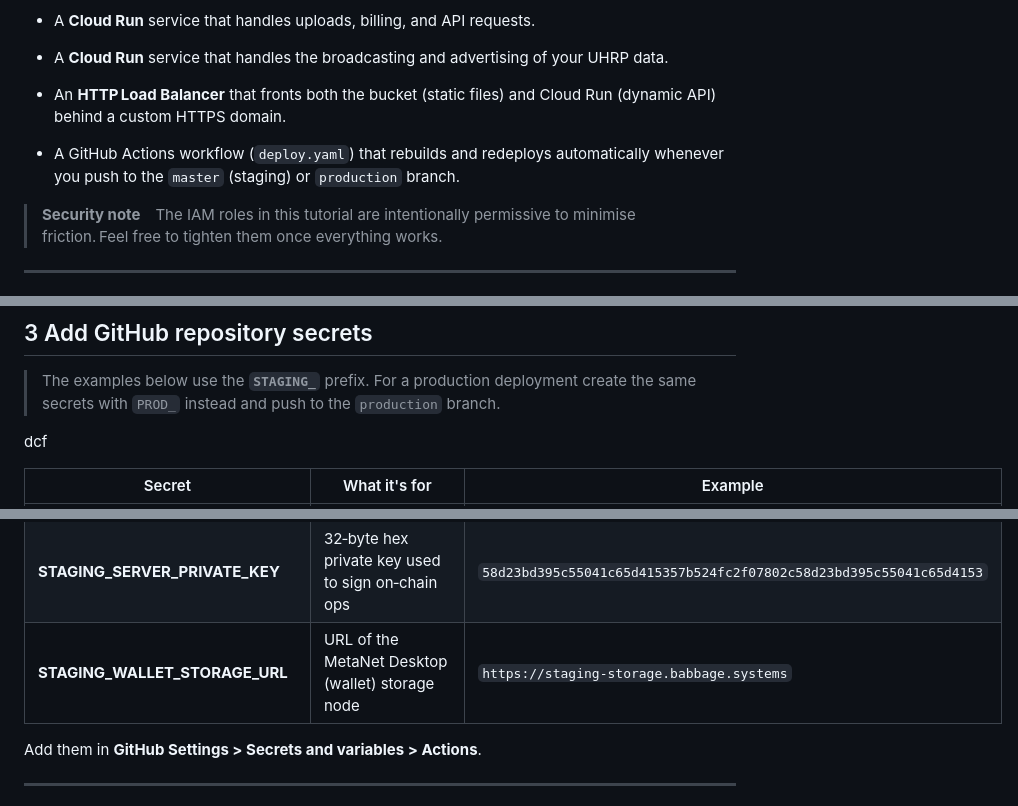
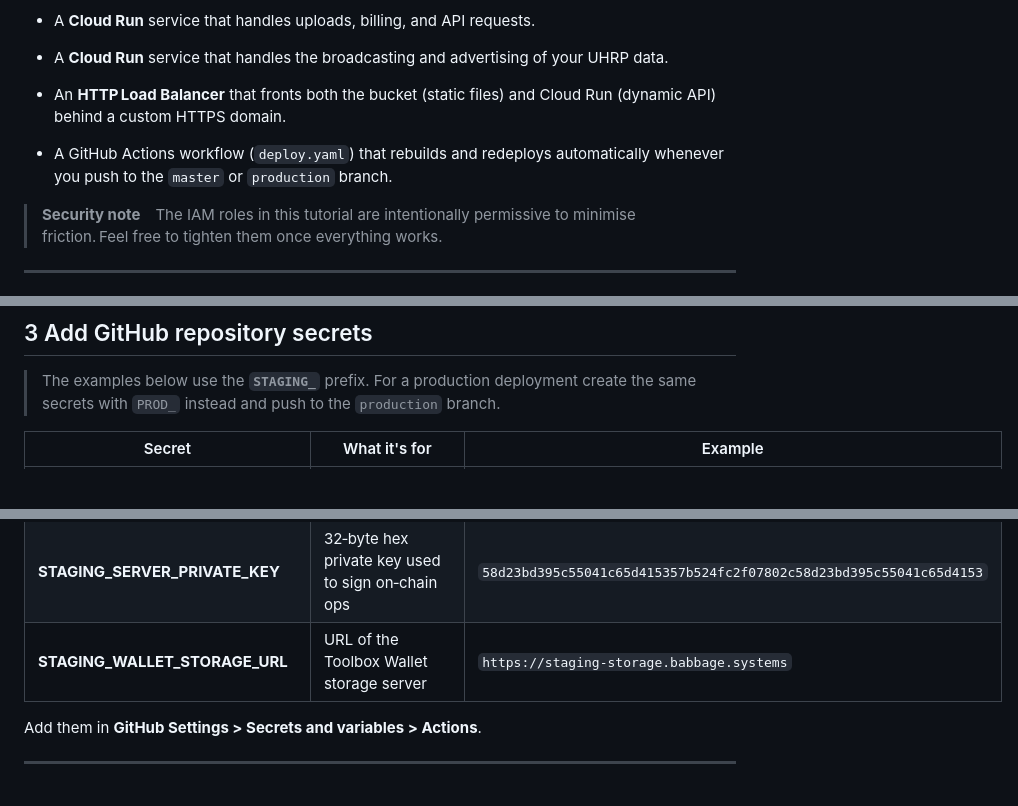
Before and after one commit to sirdeggen/storage-server, a Markdown page: README.md, 3 parts joined by grey strips. Drawn GitHub-style; blank space fills up the shorter version.

Commit message:
docs finalize

```diff
--- a/README.md
+++ b/README.md
@@ -11,7 +11,7 @@ This guide walks you through deploying **UHRP Storage Server** on Google Cloud
 
 -   An **HTTP Load Balancer** that fronts both the bucket (static files) and Cloud Run (dynamic API) behind a custom HTTPS domain.
 
--   A GitHub Actions workflow (`deploy.yaml`) that rebuilds and redeploys automatically whenever you push to the `master` (staging) or `production` branch.
+-   A GitHub Actions workflow (`deploy.yaml`) that rebuilds and redeploys automatically whenever you push to the `master` or `production` branch.
 
 
 > **Security note** The IAM roles in this tutorial are intentionally permissive to minimise friction. Feel free to tighten them once everything works.
@@ -161,8 +161,6 @@ This SA becomes the **runtime identity** for Cloud Run, so the bucket permission
 
 > The examples below use the **`STAGING_`** prefix. For a production deployment create the same secrets with `PROD_` instead and push to the `production` branch.
 
-dcf
-
 | Secret | What it's for | Example |
 | -- | -- | -- |
 | **STAGING_ADMIN_TOKEN** | Bearer token granting admin API calls (e.g., content migration) | `super‑secret‑admin‑token` |
@@ -179,7 +177,7 @@ dcf
 | **STAGING_NODE_ENV** | Node environment string passed to the app | `staging` or `production` |
 | **STAGING_PRICE_PER_GB_MO** | Monthly price (USD) per GB stored | `0.03` |
 | **STAGING_SERVER_PRIVATE_KEY** | 32‑byte hex private key used to sign on‑chain ops | `58d23bd395c55041c65d415357b524fc2f07802c58d23bd395c55041c65d4153` |
-| **STAGING_WALLET_STORAGE_URL** | URL of the MetaNet Desktop (wallet) storage node | `https://staging-storage.babbage.systems` |
+| **STAGING_WALLET_STORAGE_URL** | URL of the Toolbox Wallet storage server | `https://staging-storage.babbage.systems` |
 
 Add them in **GitHub Settings > Secrets and variables > Actions**.
 
```
